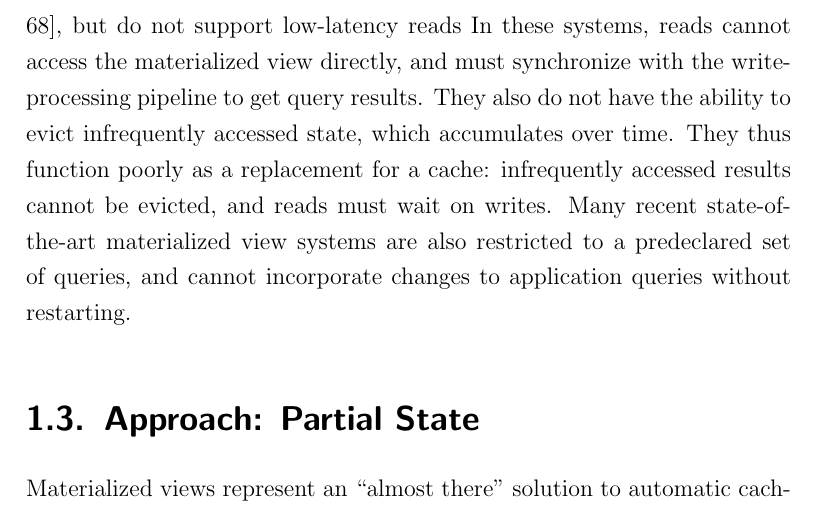
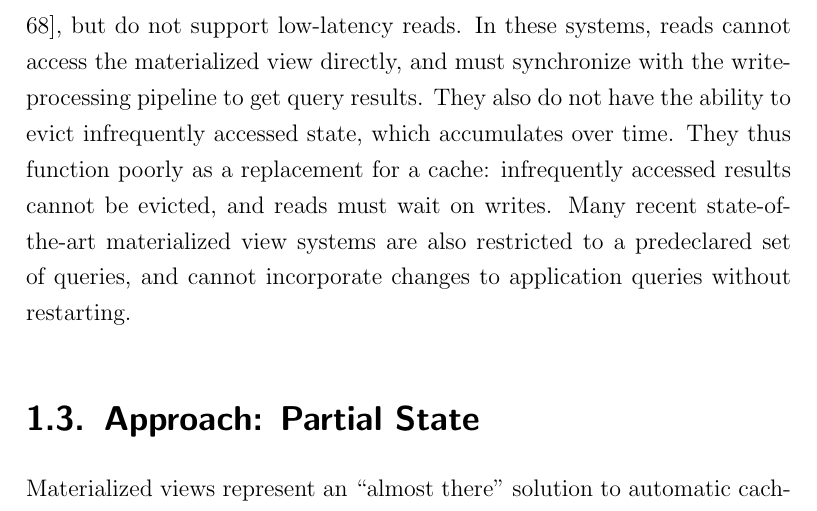
Before and after one commit to jonhoo/thesis, a LaTeX thesis (thesis.tex, which reads 01-introduction.tex): part of page 14 of 132, cut so that both start at the same text. Compiled offline with pdfLaTeX.

Commit message:
Missing .

```diff
--- a/01-introduction.tex
+++ b/01-introduction.tex
@@ -123,7 +123,7 @@ materialized views, and the ones that do come with significant
 restrictions~\cite{mssql-materialized-view-restrictions}.
 
 State-of-the-art research systems support flexible materialized
-views~\cite{dbtoaster,materialize}, but do not support low-latency reads In
+views~\cite{dbtoaster,materialize}, but do not support low-latency reads. In
 these systems, reads cannot access the materialized view directly, and must
 synchronize with the write-processing pipeline to get query results. They also
 do not have the ability to evict infrequently accessed state, which accumulates
```
